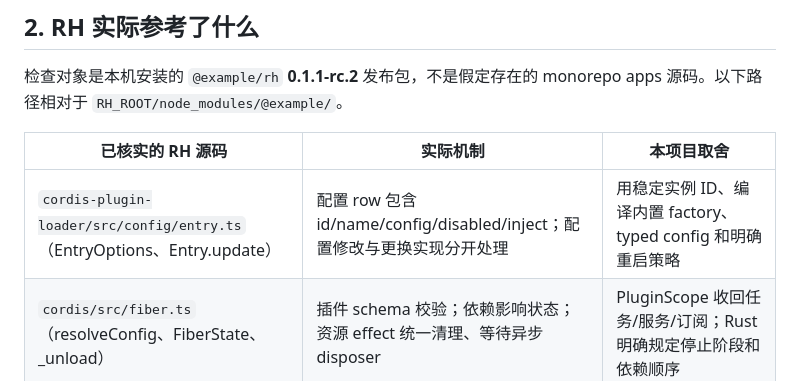
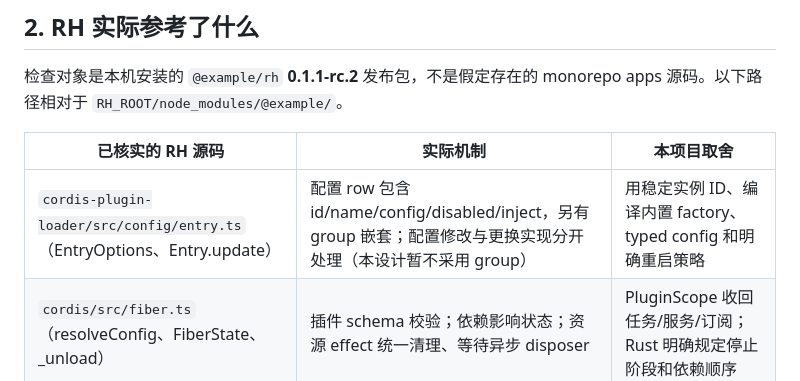
Before and after one commit to young1lin/swiss, a Markdown page: docs/09-toolbox-plugin-architecture.md, the part around the change. Rendered like a GitHub page.

```diff
--- a/docs/09-toolbox-plugin-architecture.md
+++ b/docs/09-toolbox-plugin-architecture.md
@@ -23,7 +23,7 @@
 
 | 已核实的 RH 源码 | 实际机制 | 本项目取舍 |
 | --- | --- | --- |
-| `cordis-plugin-loader/src/config/entry.ts`（EntryOptions、Entry.update） | 配置 row 包含 id/name/config/disabled/inject；配置修改与更换实现分开处理 | 用稳定实例 ID、编译内置 factory、typed config 和明确重启策略 |
+| `cordis-plugin-loader/src/config/entry.ts`（EntryOptions、Entry.update） | 配置 row 包含 id/name/config/disabled/inject，另有 group 嵌套；配置修改与更换实现分开处理（本设计暂不采用 group） | 用稳定实例 ID、编译内置 factory、typed config 和明确重启策略 |
 | `cordis/src/fiber.ts`（resolveConfig、FiberState、_unload） | 插件 schema 校验；依赖影响状态；资源 effect 统一清理、等待异步 disposer | PluginScope 收回任务/服务/订阅；Rust 明确规定停止阶段和依赖顺序 |
 | `cordis/src/reflect.ts`（provide） | 服务注册有所有者；撤销影响消费者；重复提供冲突可见 | typed capability + generation + dependency graph，拒绝重复注册 |
 | `rh-client-modules/lib/index.js` | 从同一插件树发现客户端贡献，生成带版本的 bundle 入口 | 从同一 inventory 生成页面列表和资源版本，不再靠逐个请求 API 猜插件是否存在 |
```
Also changed, not shown: docs/10-config-driven-jobs.md (+3 -1 lines).
